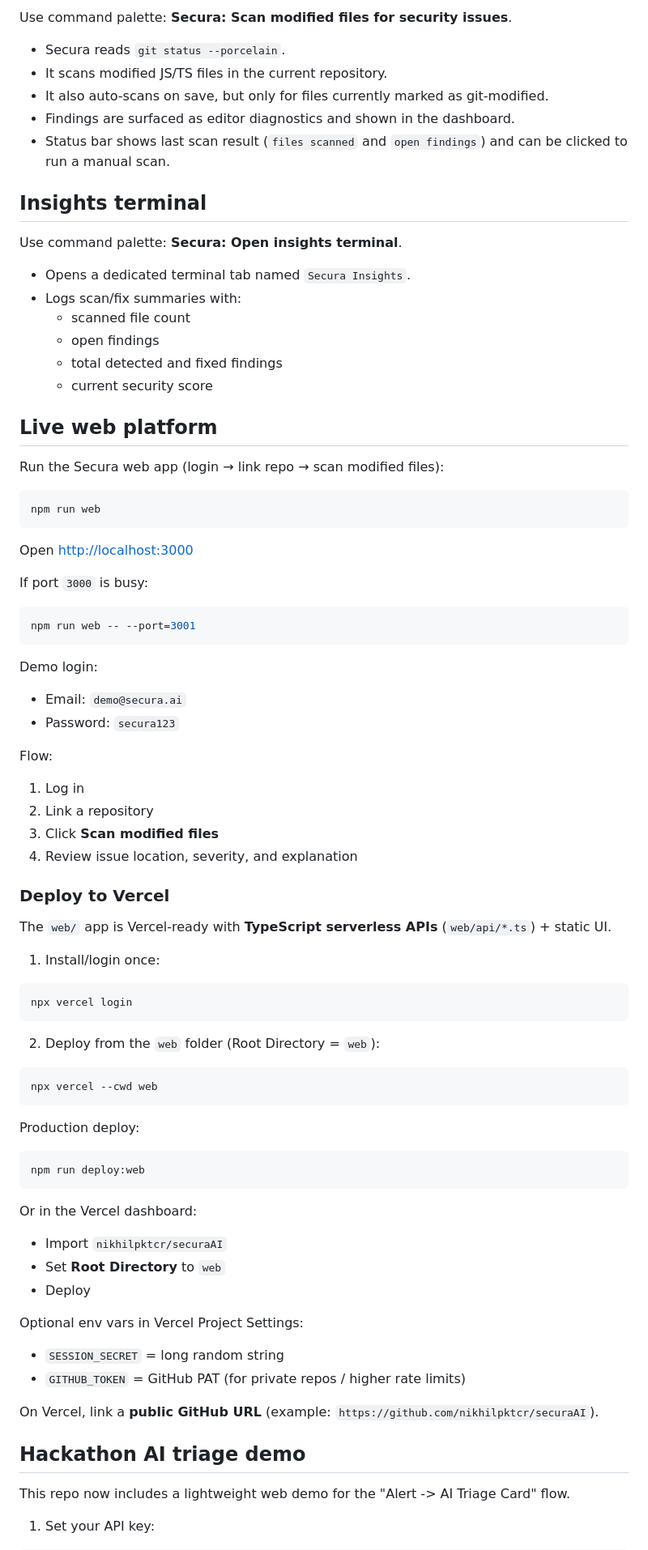
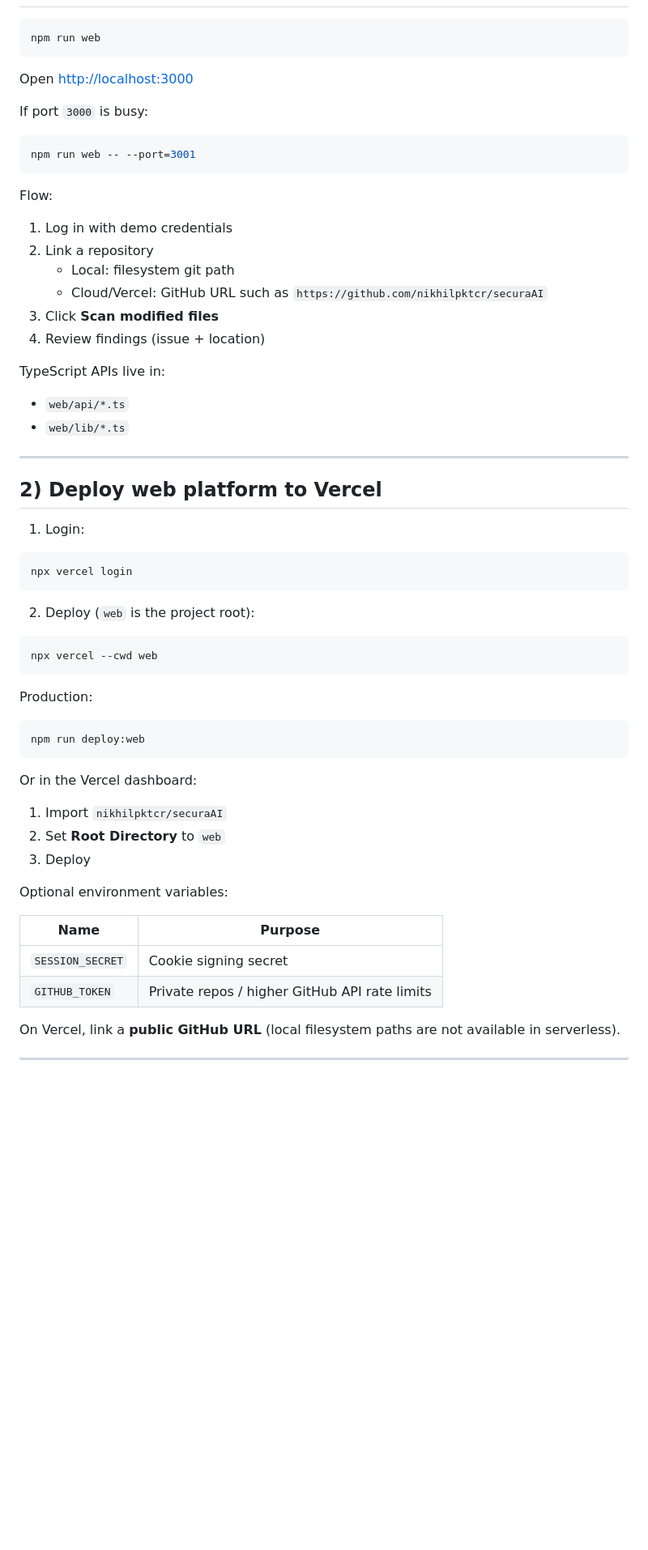
Before and after one commit to nikhilpktcr/securaAI, a Markdown page: README.md, the part around one of its changes. Shown at 81% size. GitHub-like rendering; blank space fills up the shorter version.

Commit message:
Flow change

````diff
--- a/README.md
+++ b/README.md
@@ -77,28 +51,5 @@ Open this folder in VS Code or Cursor and press `F5` to launch an Extension Deve
 
-Use command palette: **Secura: Scan modified files for security issues**.
-
-- Secura reads `git status --porcelain`.
-- It scans modified JS/TS files in the current repository.
-- It also auto-scans on save, but only for files currently marked as git-modified.
-- Findings are surfaced as editor diagnostics and shown in the dashboard.
-- Status bar shows last scan result (`files scanned` and `open findings`) and can be clicked to run a manual scan.
-
-## Insights terminal
-
-Use command palette: **Secura: Open insights terminal**.
-
-- Opens a dedicated terminal tab named `Secura Insights`.
-- Logs scan/fix summaries with:
-  - scanned file count
-  - open findings
-  - total detected and fixed findings
-  - current security score
-
-## Live web platform
-
-Run the Secura web app (login → link repo → scan modified files):
-
-```powershell
+```bash
 npm run web
 ```
 
@@ -106,56 +57,60 @@ Open [http://localhost:3000](http://localhost:3000)
 
 If port `3000` is busy:
 
-```powershell
+```bash
 npm run web -- --port=3001
 ```
 
-Demo login:
-- Email: `demo@secura.ai`
-- Password: `secura123`
+Flow:
 
-Flow:
-1. Log in
+1. Log in with demo credentials
 2. Link a repository
+   - Local: filesystem git path
+   - Cloud/Vercel: GitHub URL such as `https://github.com/nikhilpktcr/securaAI`
 3. Click **Scan modified files**
-4. Review issue location, severity, and explanation
+4. Review findings (issue + location)
 
-### Deploy to Vercel
+TypeScript APIs live in:
 
-The `web/` app is Vercel-ready with **TypeScript serverless APIs** (`web/api/*.ts`) + static UI.
+- `web/api/*.ts`
+- `web/lib/*.ts`
 
-1. Install/login once:
+---
 
-```powershell
+## 2) Deploy web platform to Vercel
+
+1. Login:
+
+```bash
 npx vercel login
 ```
 
-2. Deploy from the `web` folder (Root Directory = `web`):
+2. Deploy (`web` is the project root):
 
-```powershell
+```bash
 npx vercel --cwd web
 ```
 
-Production deploy:
+Production:
 
-```powershell
+```bash
 npm run deploy:web
 ```
 
 Or in the Vercel dashboard:
-- Import `nikhilpktcr/securaAI`
-- Set **Root Directory** to `web`
-- Deploy
 
-Optional env vars in Vercel Project Settings:
-- `SESSION_SECRET` = long random string
-- `GITHUB_TOKEN` = GitHub PAT (for private repos / higher rate limits)
+1. Import `nikhilpktcr/securaAI`
+2. Set **Root Directory** to `web`
+3. Deploy
 
-On Vercel, link a **public GitHub URL** (example: `https://github.com/nikhilpktcr/securaAI`).
+Optional environment variables:
 
-## Hackathon AI triage demo
+| Name | Purpose |
+| --- | --- |
+| `SESSION_SECRET` | Cookie signing secret |
+| `GITHUB_TOKEN` | Private repos / higher GitHub API rate limits |
 
-This repo now includes a lightweight web demo for the "Alert -> AI Triage Card" flow.
+On Vercel, link a **public GitHub URL** (local filesystem paths are not available in serverless).
 
-1. Set your API key:
+---
 
````
Also changed, not shown: other parts of README.md (+109 -99 lines).
